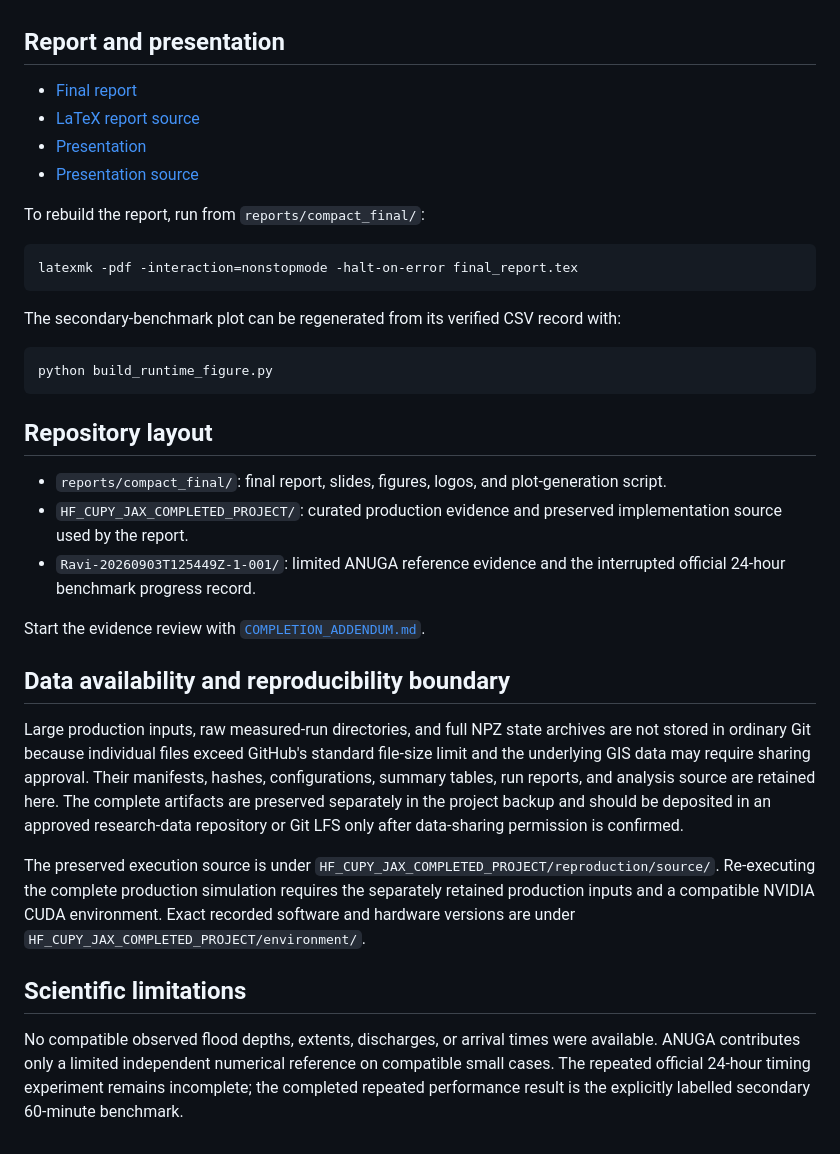
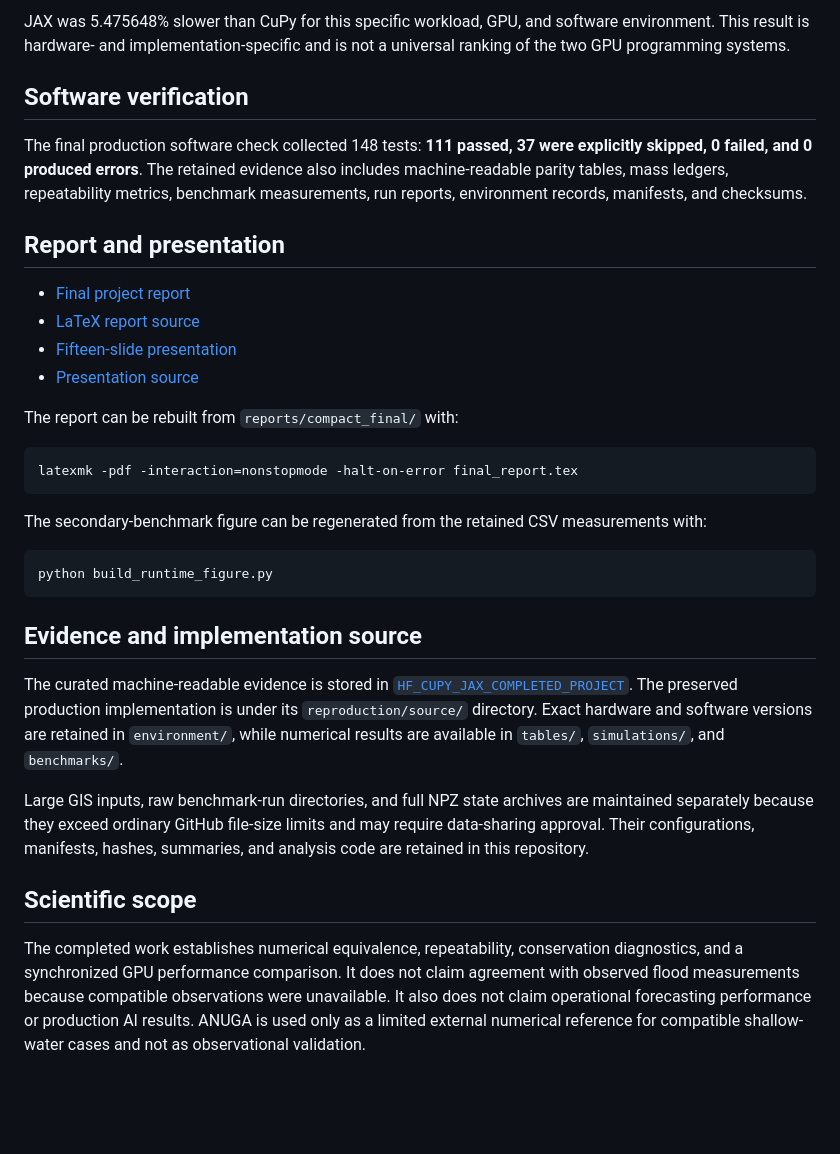
Before and after one commit to arsanjeevk/gpu-urban-flood-cupy-jax, a Markdown page: README.md, the part around one of its changes. Rendered like a GitHub page; blank space fills up the shorter version.

````diff
--- a/README.md
+++ b/README.md
@@ -23,52 +65,50 @@ AI performance.
+JAX was 5.475648% slower than CuPy for this specific workload, GPU, and software environment.
+This result is hardware- and implementation-specific and is not a universal ranking of the
+two GPU programming systems.
+
+## Software verification
+
+The final production software check collected 148 tests: **111 passed, 37 were explicitly
+skipped, 0 failed, and 0 produced errors**. The retained evidence also includes machine-readable
+parity tables, mass ledgers, repeatability metrics, benchmark measurements, run reports,
+environment records, manifests, and checksums.
 
 ## Report and presentation
 
-- [Final report](reports/compact_final/final_report.pdf)
+- [Final project report](reports/compact_final/final_report.pdf)
 - [LaTeX report source](reports/compact_final/final_report.tex)
-- [Presentation](reports/compact_final/GPU_Accelerated_Urban_Flood_Modelling_15_Slides.pdf)
+- [Fifteen-slide presentation](reports/compact_final/GPU_Accelerated_Urban_Flood_Modelling_15_Slides.pdf)
 - [Presentation source](reports/compact_final/presentation_15_slides.tex)
 
-To rebuild the report, run from `reports/compact_final/`:
+The report can be rebuilt from `reports/compact_final/` with:
 
 ```bash
 latexmk -pdf -interaction=nonstopmode -halt-on-error final_report.tex
 ```
 
-The secondary-benchmark plot can be regenerated from its verified CSV record with:
+The secondary-benchmark figure can be regenerated from the retained CSV measurements with:
 
 ```bash
 python build_runtime_figure.py
 ```
 
-## Repository layout
+## Evidence and implementation source
 
-- `reports/compact_final/`: final report, slides, figures, logos, and plot-generation script.
-- `HF_CUPY_JAX_COMPLETED_PROJECT/`: curated production evidence and preserved implementation
-  source used by the report.
-- `Ravi-20260903T125449Z-1-001/`: limited ANUGA reference evidence and the interrupted official
-  24-hour benchmark progress record.
+The curated machine-readable evidence is stored in
+[`HF_CUPY_JAX_COMPLETED_PROJECT`](HF_CUPY_JAX_COMPLETED_PROJECT/). The preserved production
+implementation is under its `reproduction/source/` directory. Exact hardware and software
+versions are retained in `environment/`, while numerical results are available in `tables/`,
+`simulations/`, and `benchmarks/`.
 
-Start the evidence review with
-[`COMPLETION_ADDENDUM.md`](HF_CUPY_JAX_COMPLETED_PROJECT/COMPLETION_ADDENDUM.md).
+Large GIS inputs, raw benchmark-run directories, and full NPZ state archives are maintained
+separately because they exceed ordinary GitHub file-size limits and may require data-sharing
+approval. Their configurations, manifests, hashes, summaries, and analysis code are retained
+in this repository.
 
-## Data availability and reproducibility boundary
+## Scientific scope
 
-Large production inputs, raw measured-run directories, and full NPZ state archives are not
-stored in ordinary Git because individual files exceed GitHub's standard file-size limit and
-the underlying GIS data may require sharing approval. Their manifests, hashes, configurations,
-summary tables, run reports, and analysis source are retained here. The complete artifacts are
-preserved separately in the project backup and should be deposited in an approved research-data
-repository or Git LFS only after data-sharing permission is confirmed.
-
-The preserved execution source is under
-`HF_CUPY_JAX_COMPLETED_PROJECT/reproduction/source/`. Re-executing the complete production
-simulation requires the separately retained production inputs and a compatible NVIDIA CUDA
-environment. Exact recorded software and hardware versions are under
-`HF_CUPY_JAX_COMPLETED_PROJECT/environment/`.
-
-## Scientific limitations
-
-No compatible observed flood depths, extents, discharges, or arrival times were available.
-ANUGA contributes only a limited independent numerical reference on compatible small cases.
-The repeated official 24-hour timing experiment remains incomplete; the completed repeated
-performance result is the explicitly labelled secondary 60-minute benchmark.
+The completed work establishes numerical equivalence, repeatability, conservation diagnostics,
+and a synchronized GPU performance comparison. It does not claim agreement with observed flood
+measurements because compatible observations were unavailable. It also does not claim operational
+forecasting performance or production AI results. ANUGA is used only as a limited external
+numerical reference for compatible shallow-water cases and not as observational validation.
````
Also changed, not shown: other parts of README.md (+59 -17 lines).
